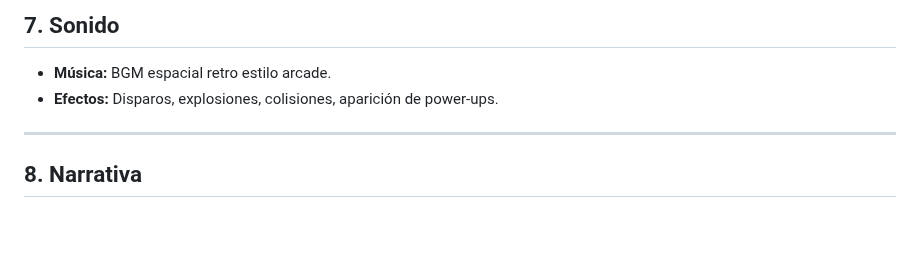
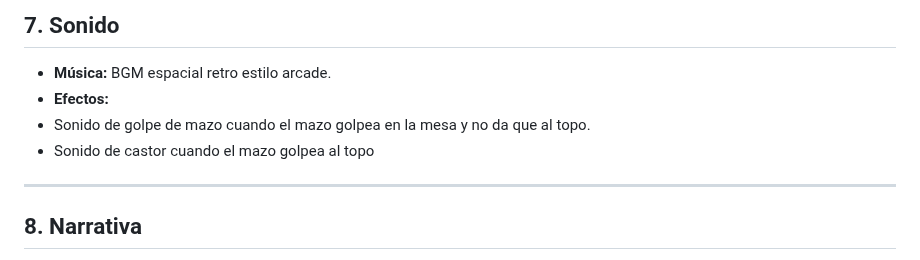
Before and after one commit to 1Nash0/JuegosRed, a Markdown page: GDD.md, the part around the change. GitHub-like rendering; blank space fills up the shorter version.

```diff
--- a/GDD.md
+++ b/GDD.md
@@ -100,7 +100,9 @@
 
 ## 7. Sonido
 - **Música:** BGM espacial retro estilo arcade.
-- **Efectos:** Disparos, explosiones, colisiones, aparición de power-ups.
+- **Efectos:**
+- Sonido de golpe de mazo cuando el mazo golpea en la mesa y no da que al topo.
+- Sonido de castor cuando el mazo golpea al topo
 
 ---
 
```
